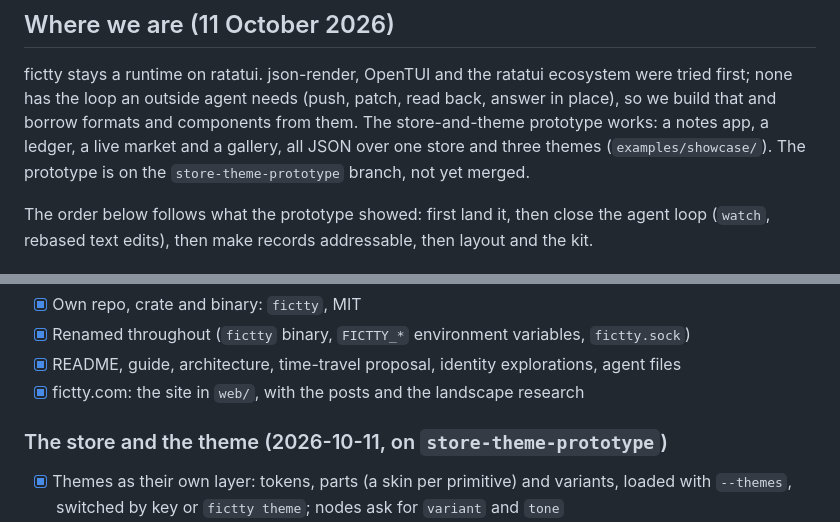
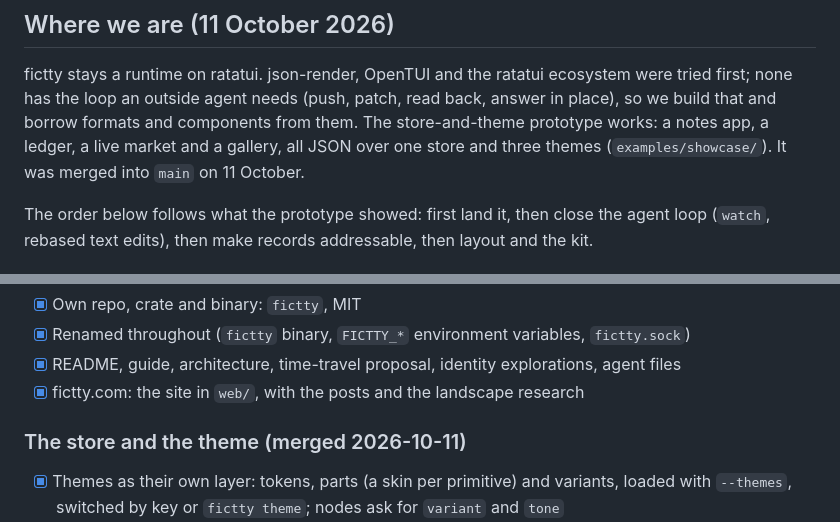
Before and after one commit to brancusi/fictty, a Markdown page: docs/PLAN.md, 2 parts joined by grey strips. GitHub-like rendering.

```diff
--- a/docs/PLAN.md
+++ b/docs/PLAN.md
@@ -12,7 +12,7 @@ fictty stays a runtime on ratatui. json-render, OpenTUI and the ratatui ecosyste
 first; none has the loop an outside agent needs (push, patch, read back, answer in place), so we
 build that and borrow formats and components from them. The store-and-theme prototype works: a
 notes app, a ledger, a live market and a gallery, all JSON over one store and three themes
-(`examples/showcase/`). The prototype is on the `store-theme-prototype` branch, not yet merged.
+(`examples/showcase/`). It was merged into `main` on 11 October.
 
 The order below follows what the prototype showed: first land it, then close the agent loop
 (`watch`, rebased text edits), then make records addressable, then layout and the kit.
@@ -29,7 +29,7 @@ here with its history.
 - [x] README, guide, architecture, time-travel proposal, identity explorations, agent files
 - [x] fictty.com: the site in `web/`, with the posts and the landscape research
 
-### The store and the theme (2026-10-11, on `store-theme-prototype`)
+### The store and the theme (merged 2026-10-11)
 
 - [x] Themes as their own layer: tokens, parts (a skin per primitive) and variants, loaded with
       `--themes`, switched by key or `fictty theme`; nodes ask for `variant` and `tone`
```
Also changed, not shown: other parts of docs/PLAN.md (+1 -1 lines), docs/design/prototype-notes.md (+2 -1 lines), docs/design/state-and-theme.md (+2 -1 lines).
